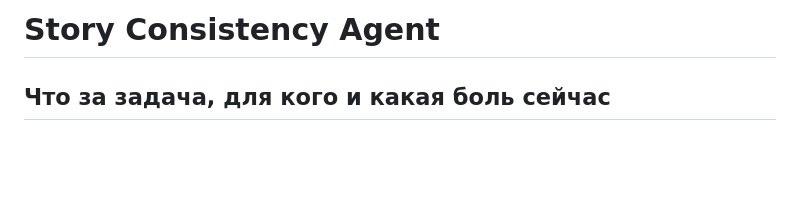
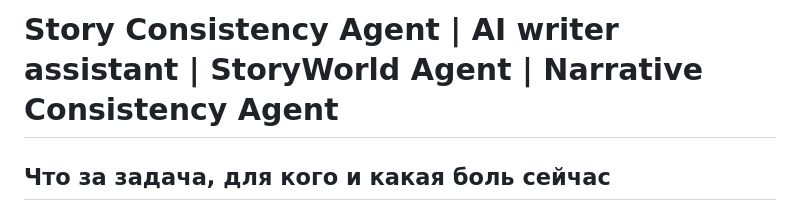
Before and after one commit to jenova13q/agentic_track, a Markdown page: README.md, the part around one of its changes. Drawn GitHub-style; blank space fills up the shorter version.

Commit message:
Update README title and add architecture diagram

```diff
--- a/README.md
+++ b/README.md
@@ -1,4 +1,4 @@
-# Story Consistency Agent
+# Story Consistency Agent | AI writer assistant | StoryWorld Agent | Narrative Consistency Agent
 
 ## Что за задача, для кого и какая боль сейчас
 
```
Also changed, not shown: other parts of README.md (+26 -0 lines).
